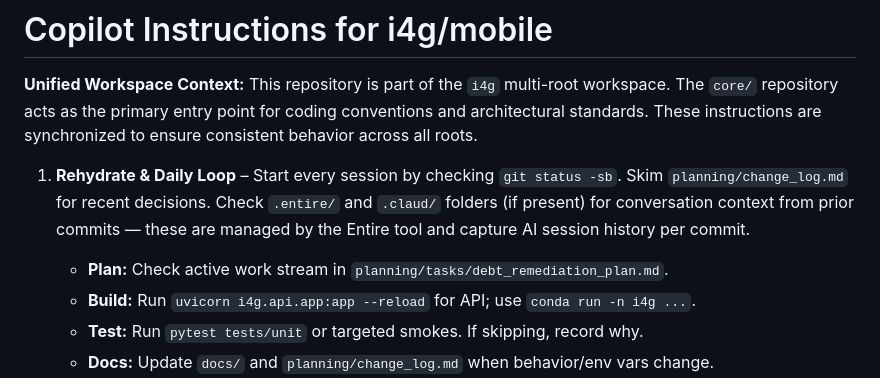
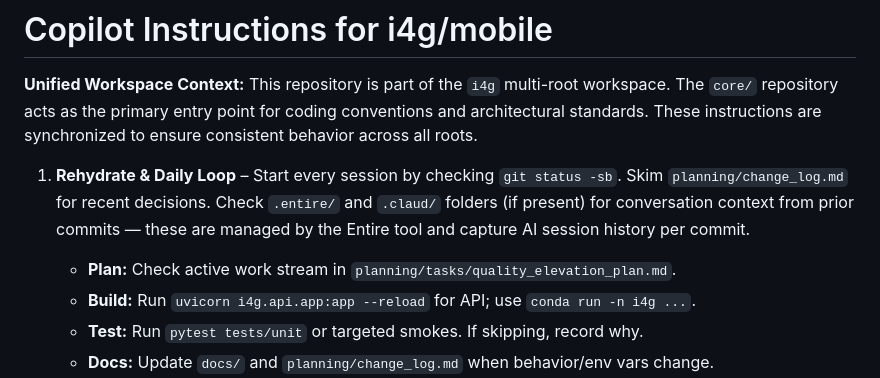
Before and after one commit to intelligenceforgood/mobile, a Markdown page: .github/copilot-instructions.md, the part around the change. Rendered like a GitHub page.

Commit message:
Completed WS-1: Security Hardening II of tasks/quality_elevation_plan.md

```diff
--- a/.github/copilot-instructions.md
+++ b/.github/copilot-instructions.md
@@ -3,7 +3,7 @@
 **Unified Workspace Context:** This repository is part of the `i4g` multi-root workspace. The `core/` repository acts as the primary entry point for coding conventions and architectural standards. These instructions are synchronized to ensure consistent behavior across all roots.
 
 1. **Rehydrate & Daily Loop** – Start every session by checking `git status -sb`. Skim `planning/change_log.md` for recent decisions. Check `.entire/` and `.claud/` folders (if present) for conversation context from prior commits — these are managed by the Entire tool and capture AI session history per commit.
-   - **Plan:** Check active work stream in `planning/tasks/debt_remediation_plan.md`.
+   - **Plan:** Check active work stream in `planning/tasks/quality_elevation_plan.md`.
    - **Build:** Run `uvicorn i4g.api.app:app --reload` for API; use `conda run -n i4g ...`.
    - **Test:** Run `pytest tests/unit` or targeted smokes. If skipping, record why.
    - **Docs:** Update `docs/` and `planning/change_log.md` when behavior/env vars change.
```
